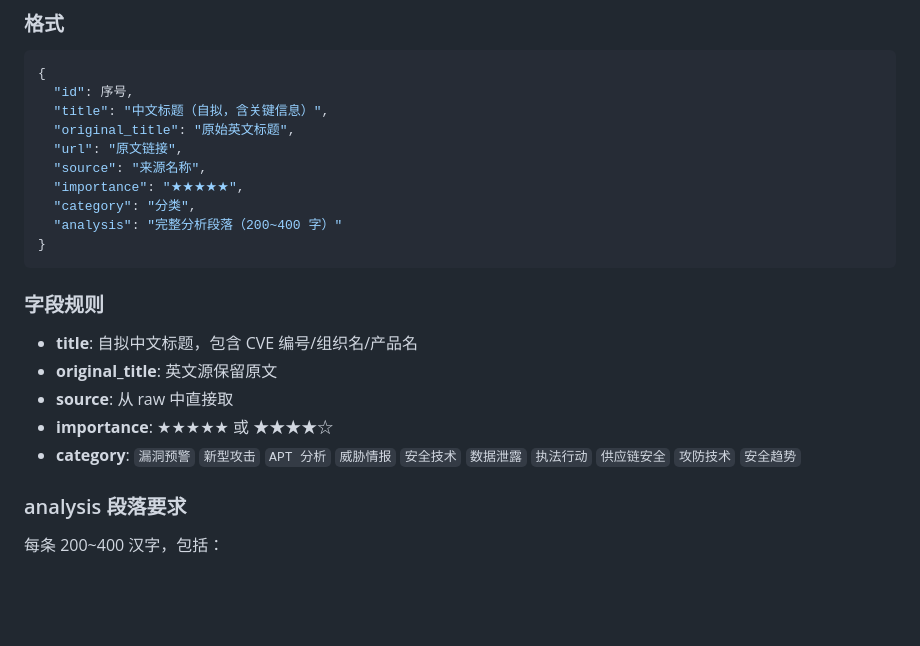
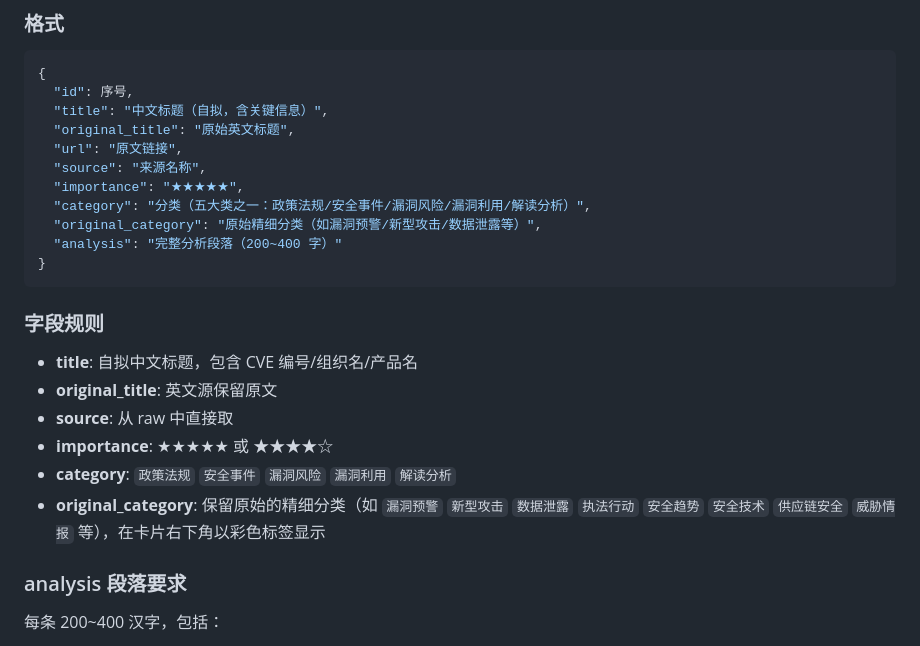
Before and after one commit to thunderleo/security-briefing, a Markdown page: SKILL.md, the part around the change. Rendered like a GitHub page; blank space fills up the shorter version.

Commit message:
update SKILL.md: sync category taxonomy to 5 new categories

````diff
--- a/SKILL.md
+++ b/SKILL.md
@@ -76,7 +76,8 @@ if missing:
   "url": "原文链接",
   "source": "来源名称",
   "importance": "★★★★★",
-  "category": "分类",
+  "category": "分类（五大类之一：政策法规/安全事件/漏洞风险/漏洞利用/解读分析）",
+  "original_category": "原始精细分类（如漏洞预警/新型攻击/数据泄露等）",
   "analysis": "完整分析段落（200~400 字）"
 }
 ```
@@ -87,7 +88,8 @@ if missing:
 - **original_title**: 英文源保留原文
 - **source**: 从 raw 中直接取
 - **importance**: ★★★★★ 或 ★★★★☆
-- **category**: `漏洞预警` `新型攻击` `APT 分析` `威胁情报` `安全技术` `数据泄露` `执法行动` `供应链安全` `攻防技术` `安全趋势`
+- **category**: `政策法规` `安全事件` `漏洞风险` `漏洞利用` `解读分析`
+- **original_category**: 保留原始的精细分类（如 `漏洞预警` `新型攻击` `数据泄露` `执法行动` `安全趋势` `安全技术` `供应链安全` `威胁情报` 等），在卡片右下角以彩色标签显示
 
 ### analysis 段落要求
 
````
